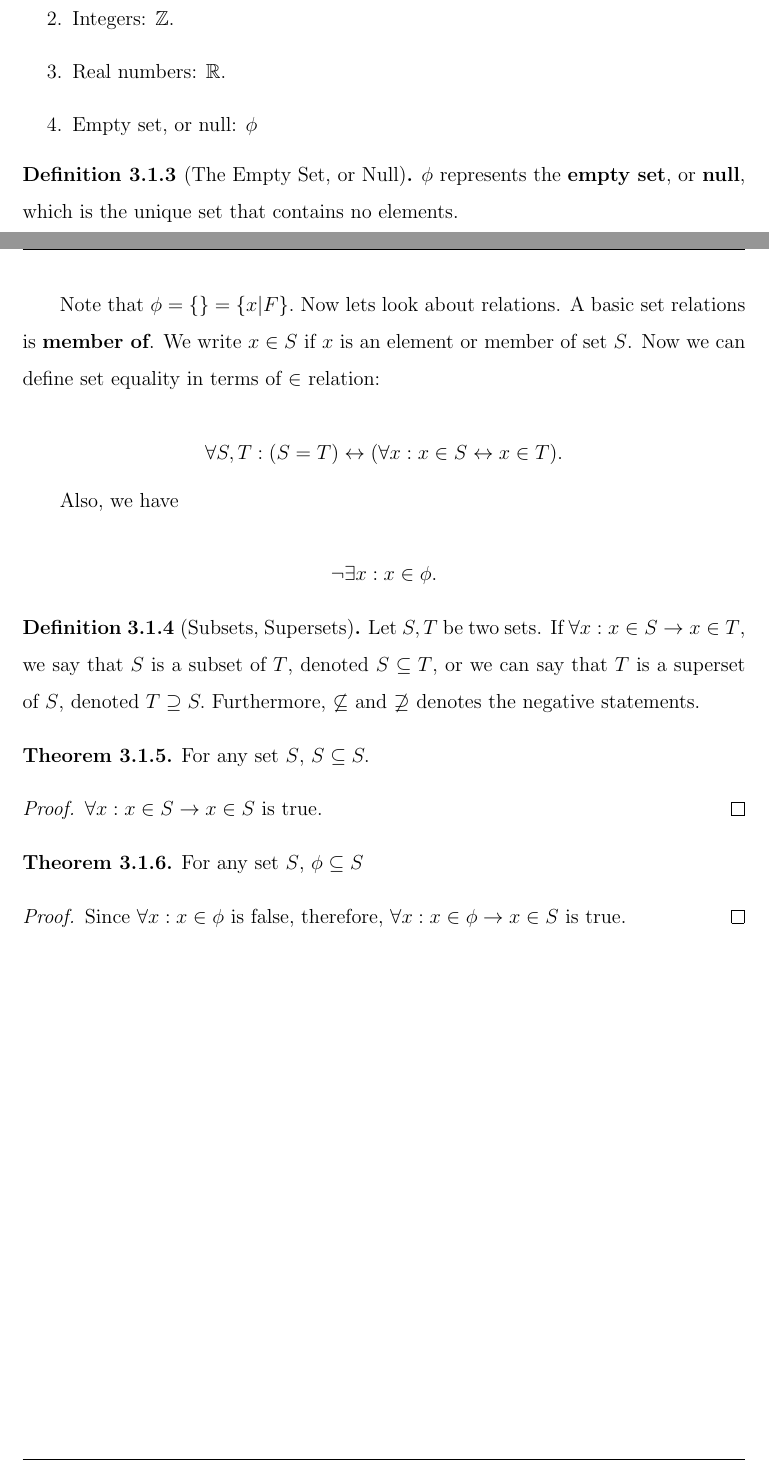
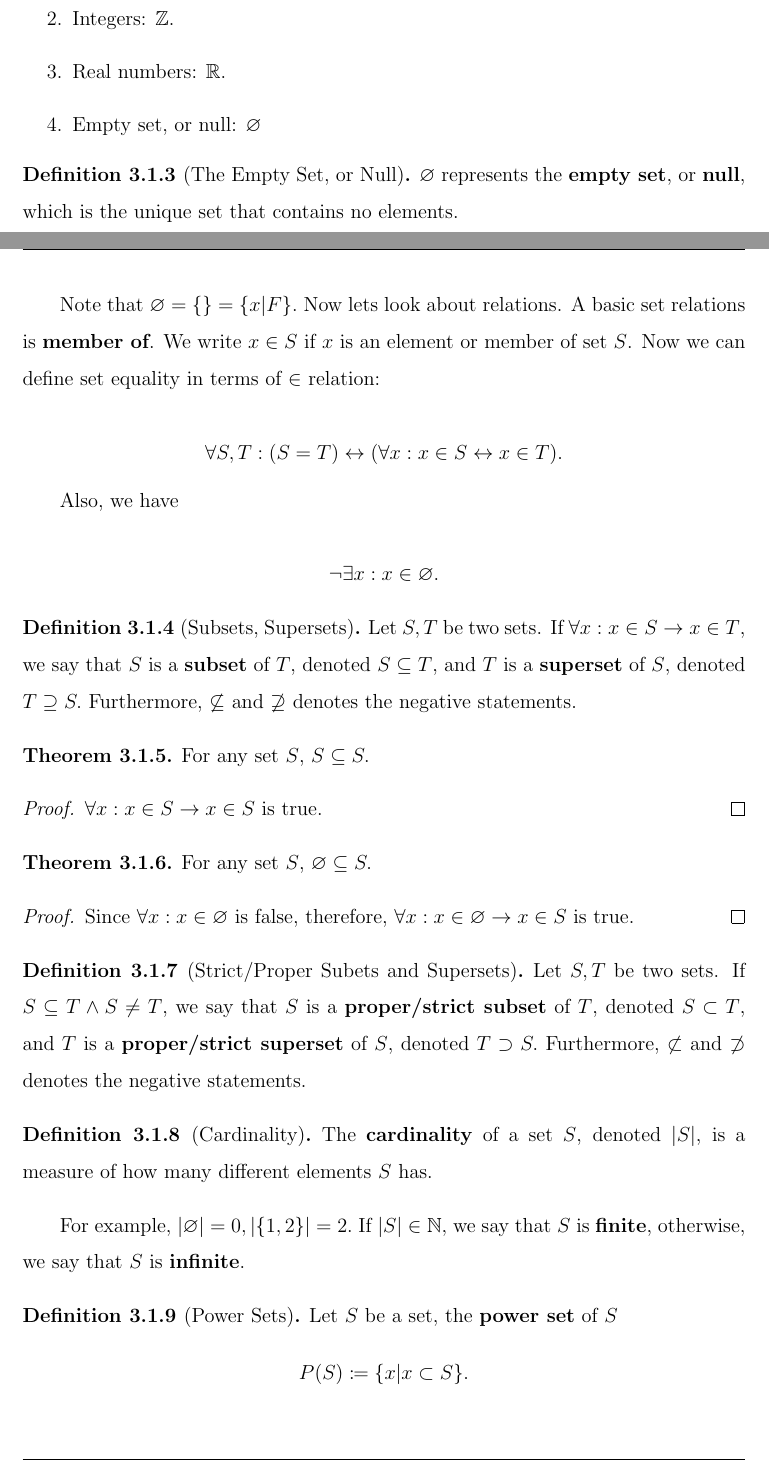
Before and after one commit to RayChien01/discrete_mathematics_note, a LaTeX document (discrete_mathematics.tex): two parts of pages 10 and 11 of 11, joined at a grey line, cut so that both start at the same text. Compiled offline with pdfLaTeX.

Commit message:
edit set theory

```diff
--- a/discrete_mathematics.tex
+++ b/discrete_mathematics.tex
@@ -349,23 +349,23 @@ Some symbles represents spcial infite sets, including
     \item Natual numbers: $\mathbb{N} = \{0, 1, 2, \ldots\}.$
     \item Integers: $\mathbb Z.$
     \item Real numbers: $\mathbb R.$
-    \item Empty set, or null: $\phi$
+    \item Empty set, or null: $\varnothing$
 \end{enumerate}
 
 \begin{definition}[The Empty Set, or Null]
-    $\phi$ represents the \textbf{empty set}, or \textbf{null}, which is the unique set that contains no elements.
+    $\varnothing$ represents the \textbf{empty set}, or \textbf{null}, which is the unique set that contains no elements.
 \end{definition}
 
-Note that $\phi = \{\} = \{x | F\}.$ Now lets look about relations. A basic set relations is \textbf{member of}. We write $x \in S$ if $x$ is an element or member of set $S$. Now we can define set equality in terms of $\in$ relation:
+Note that $\varnothing = \{\} = \{x | F\}.$ Now lets look about relations. A basic set relations is \textbf{member of}. We write $x \in S$ if $x$ is an element or member of set $S$. Now we can define set equality in terms of $\in$ relation:
 
 \[\forall S, T: (S = T) \leftrightarrow (\forall x: x \in S \leftrightarrow x \in T).\]
 
 Also, we have
 
-\[\neg \exists x: x \in \phi.\]
+\[\neg \exists x: x \in \varnothing.\]
 
 \begin{definition}[Subsets, Supersets]
-    Let $S, T$ be two sets. If $\forall x: x \in S \to x \in T$, we say that $S$ is a subset of $T$, denoted $S \subseteq T$, or we can say that $T$ is a superset of $S$, denoted $T \supseteq S.$ Furthermore, $\not\subseteq$ and $\not\supseteq$ denotes the negative statements.
+    Let $S, T$ be two sets. If $\forall x: x \in S \to x \in T$, we say that $S$ is a \textbf{subset} of $T$, denoted $S \subseteq T$, and $T$ is a \textbf{superset} of $S$, denoted $T \supseteq S.$ Furthermore, $\not\subseteq$ and $\not\supseteq$ denotes the negative statements.
 \end{definition}
 
 \begin{theorem}
@@ -377,11 +377,25 @@ Also, we have
 \end{proof}
 
 \begin{theorem}
-    For any set $S$, $\phi \subseteq S$
+    For any set $S$, $\varnothing \subseteq S.$
 \end{theorem}
 
 \begin{proof}
-    Since $\forall x: x \in \phi$ is false, therefore, $\forall x: x \in \phi \to x \in S$ is true.
+    Since $\forall x: x \in \varnothing$ is false, therefore, $\forall x: x \in \varnothing \to x \in S$ is true.
 \end{proof}
 
+\begin{definition}[Strict/Proper Subets and Supersets]
+    Let $S, T$ be two sets. If $S \subseteq T \land S \neq T$, we say that $S$ is a \textbf{proper/strict subset} of $T$, denoted $S \subset T$, and $T$ is a \textbf{proper/strict superset} of $S$, denoted $T \supset S.$ Furthermore, $\not\subset$ and $\not\supset$ denotes the negative statements.
+\end{definition}
+
+\begin{definition}[Cardinality]
+    The \textbf{cardinality} of a set $S$, denoted $|S|$, is a measure of how many different elements $S$ has.
+\end{definition}
+
+For example, $|\varnothing| = 0, |\{1, 2\}| = 2.$ If $|S| \in \mathbb{N},$ we say that $S$ is \textbf{finite}, otherwise, we say that $S$ is \textbf{infinite}.
+
+\begin{definition}[Power Sets]
+    Let $S$ be a set, the \textbf{power set} of $S$
+    \[P(S) \coloneqq \{x | x \subset S\}.\]
+\end{definition}
 \end{document}
```
Also changed, not shown: discrete_mathematics.pdf.
